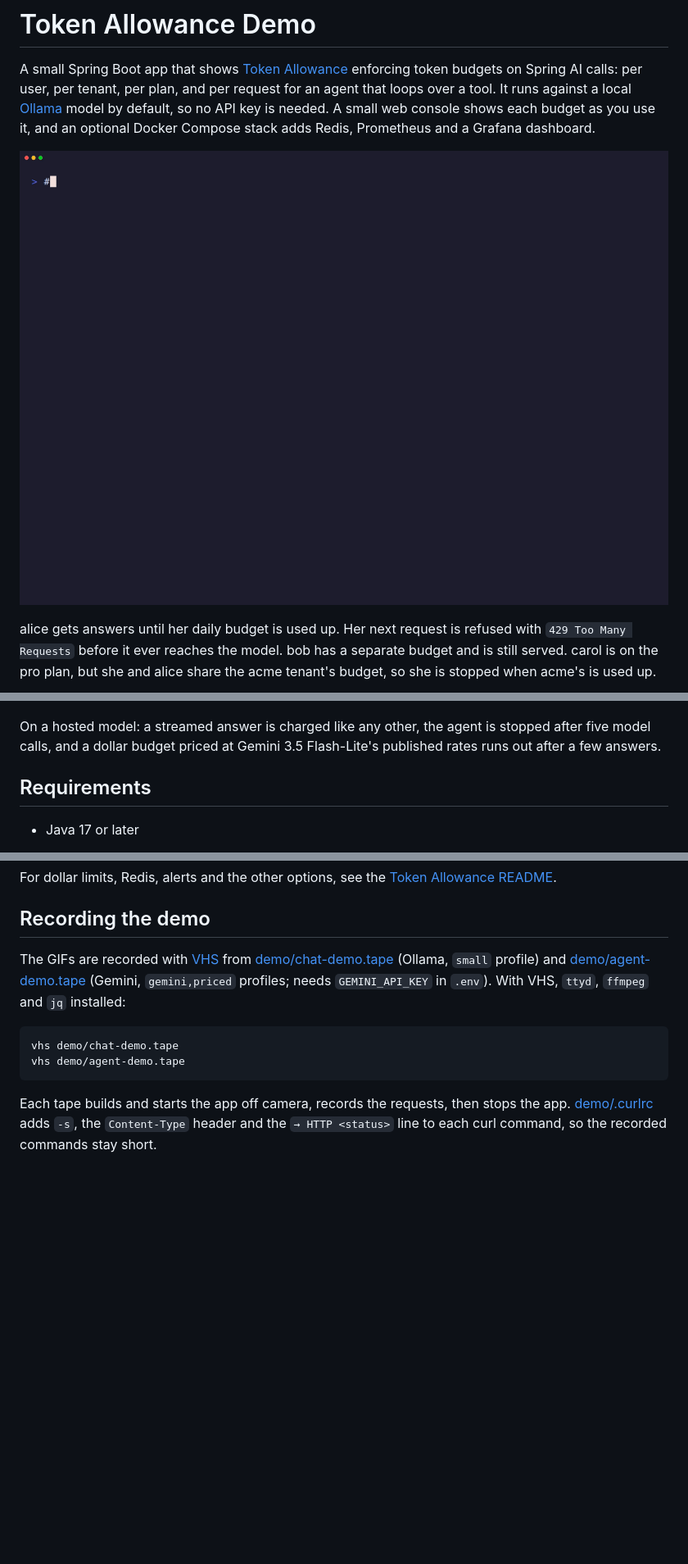
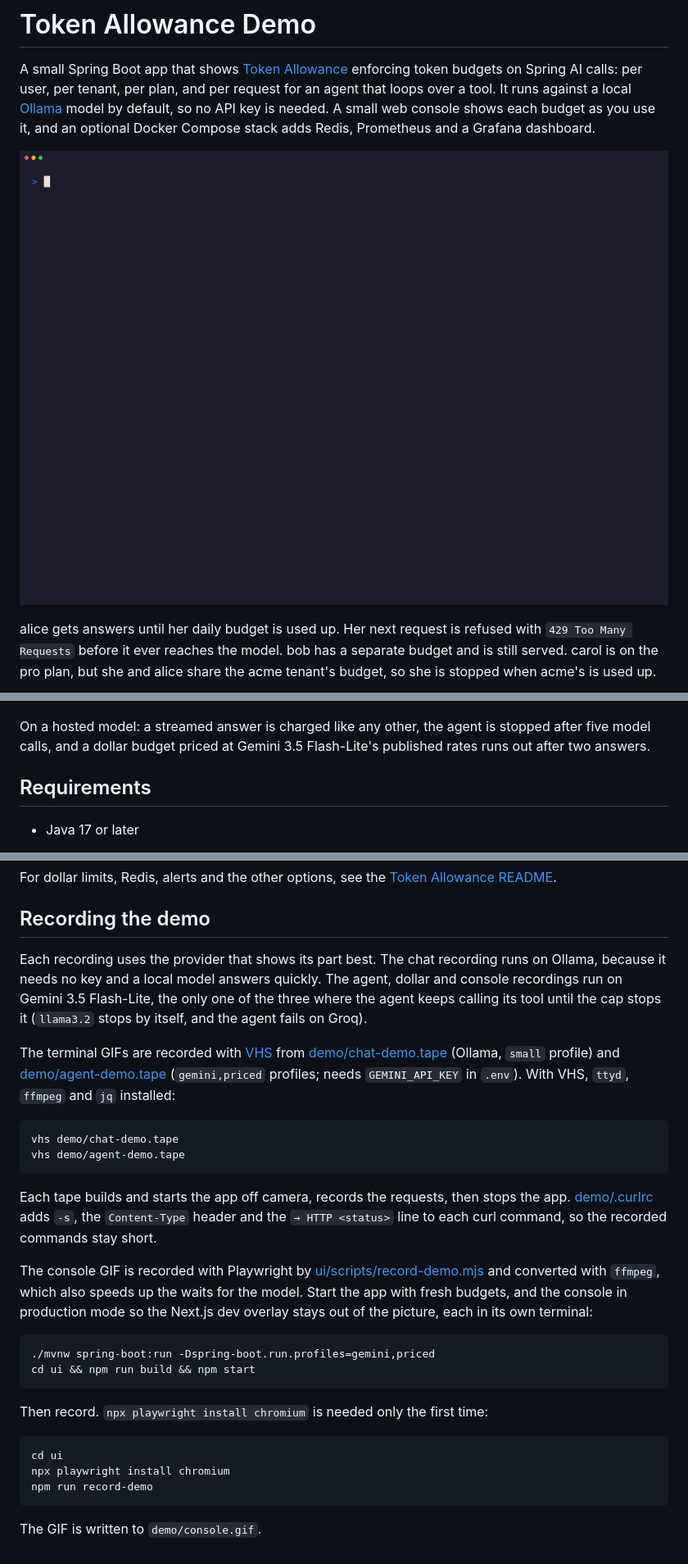
Before and after one commit to Ultron03/token-allowance-demo, a Markdown page: README.md, 3 parts joined by grey strips. Shown at 82% size. GitHub-like rendering; pictures changed too: demo/token-allowance.gif; blank space fills up the shorter version.

Commit message:
Record the console with Playwright and re-record the terminal demos on Token Allowance 0.3.0

````diff
--- a/README.md
+++ b/README.md
@@ -8,7 +8,7 @@ alice gets answers until her daily budget is used up. Her next request is refuse
 
 ![Token Allowance demo: a streamed answer, an agent stopped after five model calls, and a dollar budget at Gemini's published prices](demo/agent-and-dollars.gif)
 
-On a hosted model: a streamed answer is charged like any other, the agent is stopped after five model calls, and a dollar budget priced at Gemini 3.5 Flash-Lite's published rates runs out after a few answers.
+On a hosted model: a streamed answer is charged like any other, the agent is stopped after five model calls, and a dollar budget priced at Gemini 3.5 Flash-Lite's published rates runs out after two answers.
 
 ## Requirements
 
@@ -230,7 +234,9 @@ For dollar limits, Redis, alerts and the other options, see the [Token Allowance
 
 ## Recording the demo
 
-The GIFs are recorded with [VHS](https://github.com/charmbracelet/vhs) from [demo/chat-demo.tape](demo/chat-demo.tape) (Ollama, `small` profile) and [demo/agent-demo.tape](demo/agent-demo.tape) (Gemini, `gemini,priced` profiles; needs `GEMINI_API_KEY` in `.env`). With VHS, `ttyd`, `ffmpeg` and `jq` installed:
+Each recording uses the provider that shows its part best. The chat recording runs on Ollama, because it needs no key and a local model answers quickly. The agent, dollar and console recordings run on Gemini 3.5 Flash-Lite, the only one of the three where the agent keeps calling its tool until the cap stops it (`llama3.2` stops by itself, and the agent fails on Groq).
+
+The terminal GIFs are recorded with [VHS](https://github.com/charmbracelet/vhs) from [demo/chat-demo.tape](demo/chat-demo.tape) (Ollama, `small` profile) and [demo/agent-demo.tape](demo/agent-demo.tape) (`gemini,priced` profiles; needs `GEMINI_API_KEY` in `.env`). With VHS, `ttyd`, `ffmpeg` and `jq` installed:
 
 ```bash
 vhs demo/chat-demo.tape
@@ -238,3 +244,20 @@ vhs demo/agent-demo.tape
 ```
 
 Each tape builds and starts the app off camera, records the requests, then stops the app. [demo/.curlrc](demo/.curlrc) adds `-s`, the `Content-Type` header and the `→ HTTP <status>` line to each curl command, so the recorded commands stay short.
+
+The console GIF is recorded with Playwright by [ui/scripts/record-demo.mjs](ui/scripts/record-demo.mjs) and converted with `ffmpeg`, which also speeds up the waits for the model. Start the app with fresh budgets, and the console in production mode so the Next.js dev overlay stays out of the picture, each in its own terminal:
+
+```bash
+./mvnw spring-boot:run -Dspring-boot.run.profiles=gemini,priced
+cd ui && npm run build && npm start
+```
+
+Then record. `npx playwright install chromium` is needed only the first time:
+
+```bash
+cd ui
+npx playwright install chromium
+npm run record-demo
+```
+
+The GIF is written to `demo/console.gif`.
````
Also changed, not shown: other parts of README.md (+7 -3 lines), ui/README.md (+1 -0 lines), demo/agent-and-dollars.gif, 4 other files.
